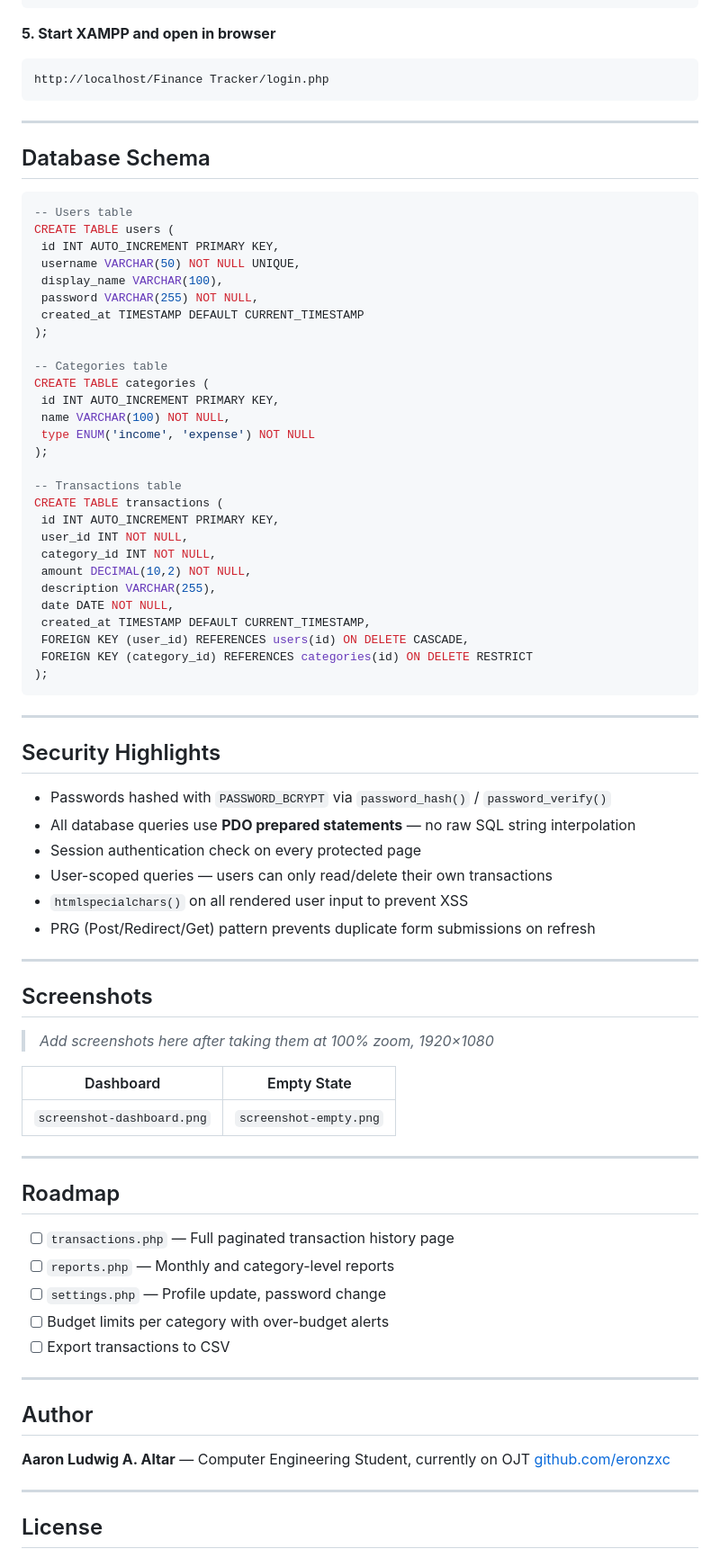
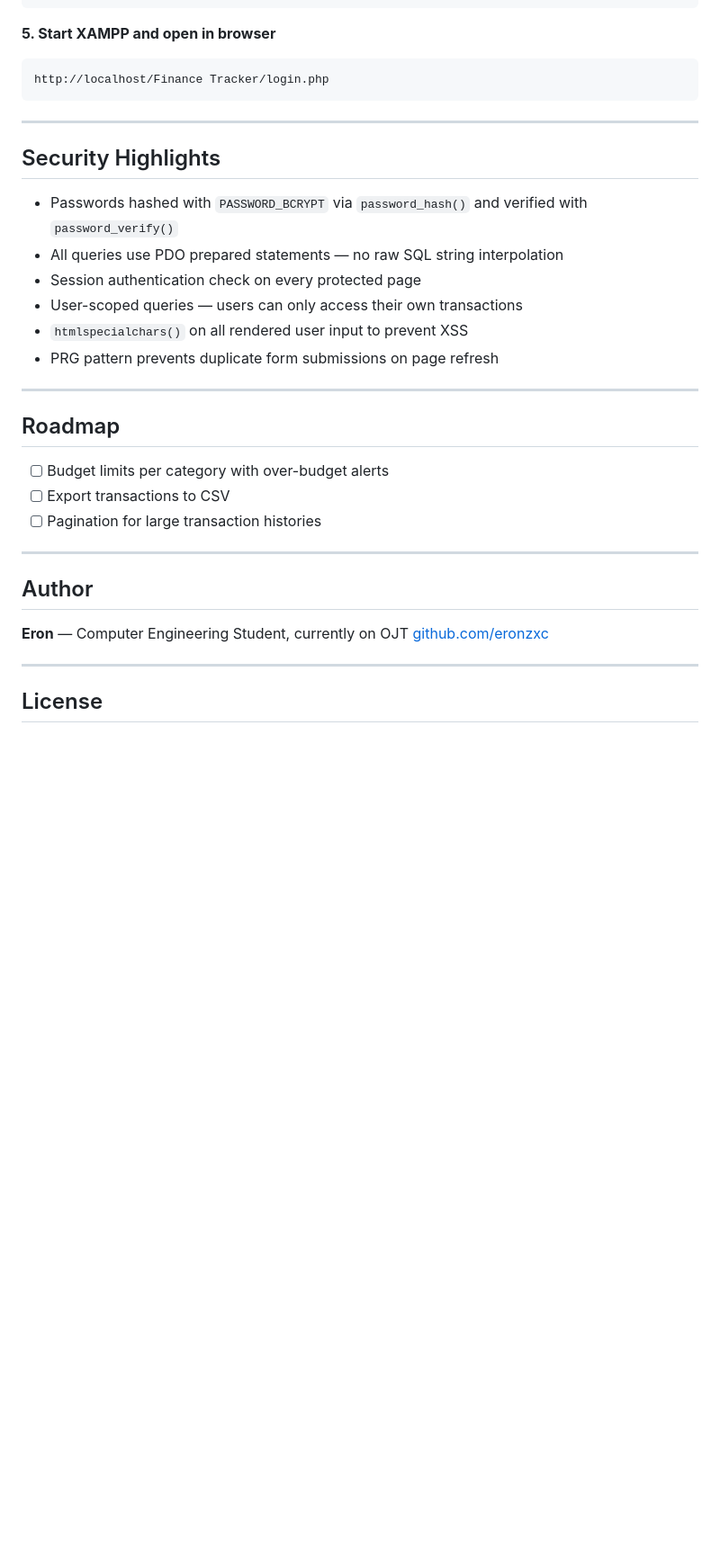
Before and after one commit to eronzxc/Finance-Tracker, a Markdown page: README.md, the part around one of its changes. Shown at 90% size. Rendered like a GitHub page; blank space fills up the shorter version.

Commit message:
docs: update README with screenshots and current feature list

````diff
--- a/README.md
+++ b/README.md
@@ -91,75 +118,28 @@ http://localhost/Finance Tracker/login.php
 
 ---
 
-## Database Schema
-
-```sql
--- Users table
-CREATE TABLE users (
- id INT AUTO_INCREMENT PRIMARY KEY,
- username VARCHAR(50) NOT NULL UNIQUE,
- display_name VARCHAR(100),
- password VARCHAR(255) NOT NULL,
- created_at TIMESTAMP DEFAULT CURRENT_TIMESTAMP
-);
-
--- Categories table
-CREATE TABLE categories (
- id INT AUTO_INCREMENT PRIMARY KEY,
- name VARCHAR(100) NOT NULL,
- type ENUM('income', 'expense') NOT NULL
-);
-
--- Transactions table
-CREATE TABLE transactions (
- id INT AUTO_INCREMENT PRIMARY KEY,
- user_id INT NOT NULL,
- category_id INT NOT NULL,
- amount DECIMAL(10,2) NOT NULL,
- description VARCHAR(255),
- date DATE NOT NULL,
- created_at TIMESTAMP DEFAULT CURRENT_TIMESTAMP,
- FOREIGN KEY (user_id) REFERENCES users(id) ON DELETE CASCADE,
- FOREIGN KEY (category_id) REFERENCES categories(id) ON DELETE RESTRICT
-);
-```
-
----
-
 ## Security Highlights
 
-- Passwords hashed with `PASSWORD_BCRYPT` via `password_hash()` / `password_verify()`
-- All database queries use **PDO prepared statements** — no raw SQL string interpolation
+- Passwords hashed with `PASSWORD_BCRYPT` via `password_hash()` and verified with `password_verify()`
+- All queries use PDO prepared statements — no raw SQL string interpolation
 - Session authentication check on every protected page
-- User-scoped queries — users can only read/delete their own transactions
+- User-scoped queries — users can only access their own transactions
 - `htmlspecialchars()` on all rendered user input to prevent XSS
-- PRG (Post/Redirect/Get) pattern prevents duplicate form submissions on refresh
-
----
-
-## Screenshots
-
-> *Add screenshots here after taking them at 100% zoom, 1920×1080*
-
-| Dashboard | Empty State |
-|---|---|
-| `screenshot-dashboard.png` | `screenshot-empty.png` |
+- PRG pattern prevents duplicate form submissions on page refresh
 
 ---
 
 ## Roadmap
 
-- [ ] `transactions.php` — Full paginated transaction history page
-- [ ] `reports.php` — Monthly and category-level reports
-- [ ] `settings.php` — Profile update, password change
 - [ ] Budget limits per category with over-budget alerts
 - [ ] Export transactions to CSV
+- [ ] Pagination for large transaction histories
 
 ---
 
 ## Author
 
-**Aaron Ludwig A. Altar** — Computer Engineering Student, currently on OJT
+**Eron** — Computer Engineering Student, currently on OJT
 [github.com/eronzxc](https://github.com/eronzxc)
 
 ---
````
Also changed, not shown: other parts of README.md (+57 -30 lines).
